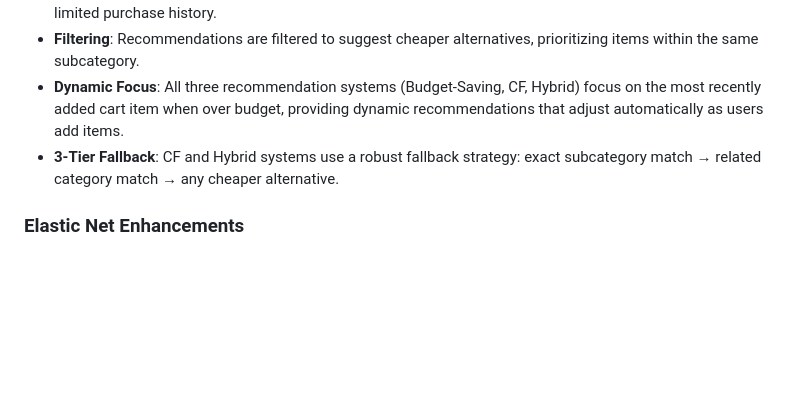
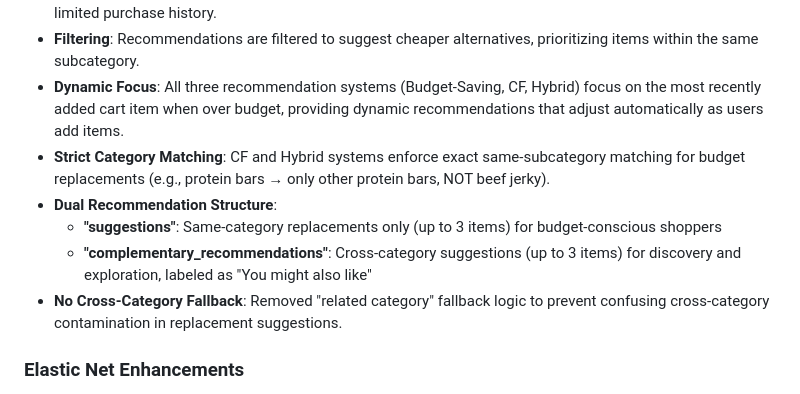
Before and after one commit to endruchiu/ai-super-market, a Markdown page: replit.md, the part around the change. Rendered like a GitHub page; blank space fills up the shorter version.

Commit message:
Refine recommendation logic for better budget and category matching
Update recommendation system to enforce strict subcategory matching for budget replacements and introduce dual recommendation structures for "suggestions" and "complementary_recommendations".

Replit-Commit-Author: Agent
Replit-Commit-Session-Id: d7b4333a-acca-4694-9a40-221e2849bb26
Replit-Commit-Checkpoint-Type: full_checkpoint
Replit-Commit-Screenshot-Url: https://storage.googleapis.com/screenshot-production-us-central1/8cb6f115-3b82-4b1b-8c06-a2c76f9d89b3/d7b4333a-acca-4694-9a40-221e2849bb26/nxbC89K

```diff
--- a/replit.md
+++ b/replit.md
@@ -52,7 +52,11 @@ Preferred communication style: Simple, everyday language.
 - **Cold Start Handling**: CF model gracefully falls back to general recommendations for new users or those with limited purchase history.
 - **Filtering**: Recommendations are filtered to suggest cheaper alternatives, prioritizing items within the same subcategory.
 - **Dynamic Focus**: All three recommendation systems (Budget-Saving, CF, Hybrid) focus on the most recently added cart item when over budget, providing dynamic recommendations that adjust automatically as users add items.
-- **3-Tier Fallback**: CF and Hybrid systems use a robust fallback strategy: exact subcategory match → related category match → any cheaper alternative.
+- **Strict Category Matching**: CF and Hybrid systems enforce exact same-subcategory matching for budget replacements (e.g., protein bars → only other protein bars, NOT beef jerky).
+- **Dual Recommendation Structure**:
+  - **"suggestions"**: Same-category replacements only (up to 3 items) for budget-conscious shoppers
+  - **"complementary_recommendations"**: Cross-category suggestions (up to 3 items) for discovery and exploration, labeled as "You might also like"
+- **No Cross-Category Fallback**: Removed "related category" fallback logic to prevent confusing cross-category contamination in replacement suggestions.
 
 ### Elastic Net Enhancements
 - **Budget-Saving System**: Uses ElasticNet (L1+L2 regularization) to learn optimal feature weights for savings, semantic similarity, health improvement, and size matching from user purchase behavior.
```
